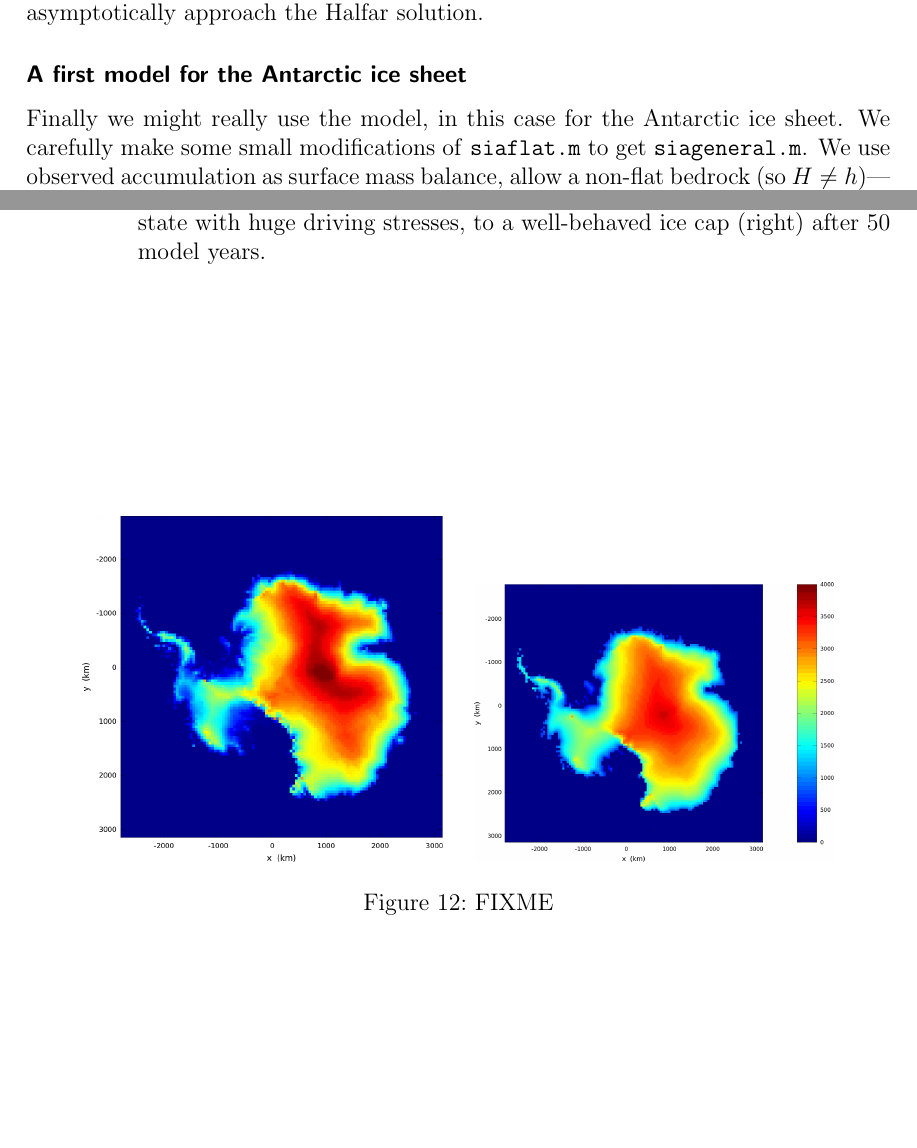
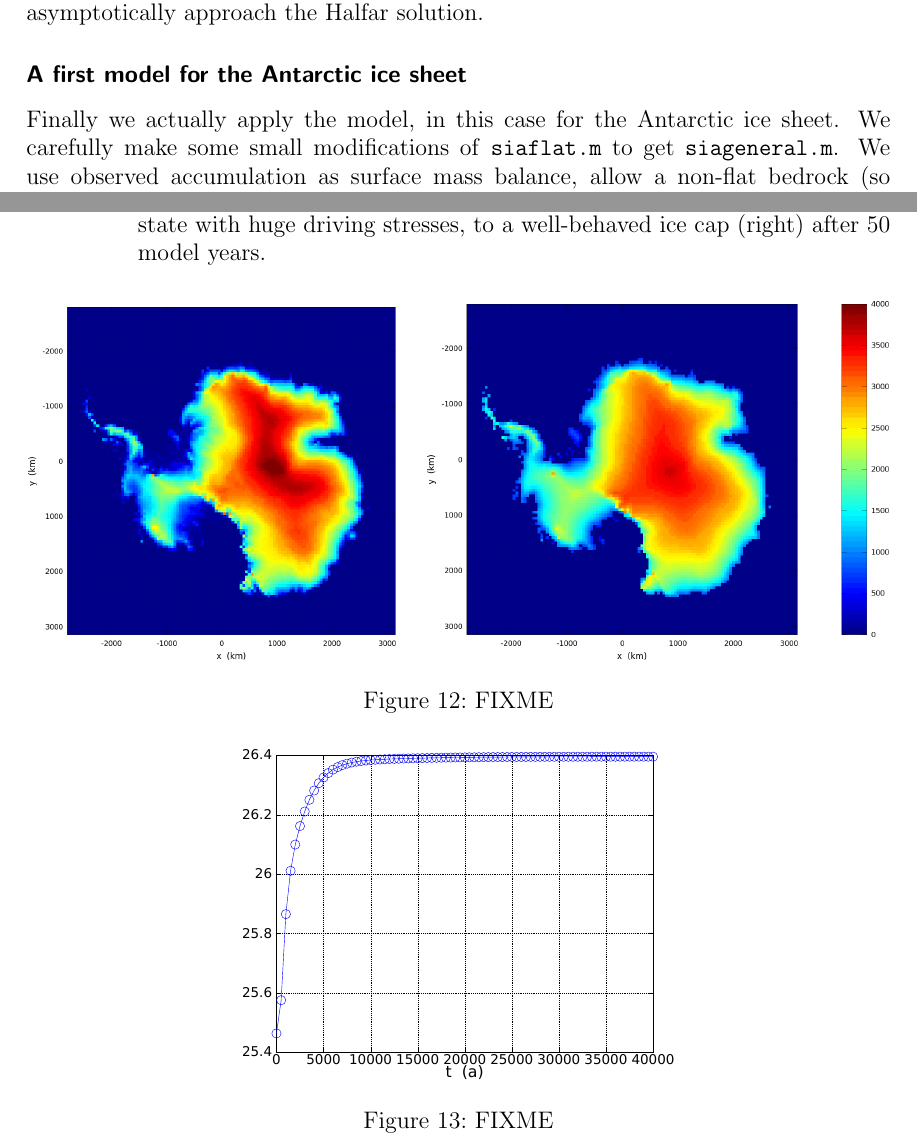
Before and after one commit to bueler/karthaus, a LaTeX document (notes/notes.tex): two parts of pages 21 and 37 of 37, joined at a grey line, cut so that both start at the same text, the shorter picture padded with empty space. Compiled offline with pdfLaTeX.

Commit message:
new Antarctica figures referenced/used in notes

```diff
--- a/notes/notes.tex
+++ b/notes/notes.tex
@@ -575,15 +575,11 @@ To finish our brief demonstration of verification, a natural concern is roughly
 
 \subsubsection*{A test of robustness}  Verification is a reasonable start to testing a code.  Another kind of test is for ``robustness'': does the model break when you ask it to do hard things?  Unlike for verification, we might not have precise knowledge of what it should do, but we know the program should act in a ``reasonable'' way.
 
-The robustness test in the program \texttt{roughice.m} demonstrates that \texttt{siaflat.m} can handle an ice sheet with extraordinarily high driving stresses.\footnote{Recall that glaciological ``driving stress'' is $\tau_d = \rho g H \grad h$.  This quantity appears in the slab-on-a-slope example and in the SIA model as the value of the shear stress $(\tau_{13},\tau_{23})$ at the base of the ice. }  We give \texttt{siaflat.m} a randomly-generated initial ice sheet which is of the ``worst possible'' sort.  It is both thick---mean thickness 3000 m---and it has large surface slopes.  The initial sheet from one run is shown in the left side of Figure \ref{fig:roughinitial}.  During the run of 50 model years, the time step is determined adaptively, increasing from 0.0002 years to close to the user-chosen maximum time step of 0.2 years.  The maximum value of the driving stress decreases from $5.7\times 10^6$ Pa to $3.6\times 10^5$ Pa.  At the end of the run the ice cap has the shape shown at right in Figure \ref{fig:roughinitial}.  The shape is rather close to a Halfar solution; indeed Halfar proved that all solutions of the SIA on a flat bed with no mass balance asymptotically approach the Halfar solution.
+The robustness test in the program \texttt{roughice.m} demonstrates that \texttt{siaflat.m} can handle an ice sheet with extraordinarily high driving stresses.\footnote{Recall that glaciological ``driving stress'' is $\tau_d = \rho g H \grad h$.  It appears in the slab-on-a-slope example, and in the SIA model, as the value of the shear stress $(\tau_{13},\tau_{23})$ at the base of the ice.}  We give \texttt{siaflat.m} a randomly-generated initial ice sheet which is of the ``worst possible'' sort.  It is both thick---mean thickness 3000 m---and it has large surface slopes.  The initial sheet from one run is shown in the left side of Figure \ref{fig:roughinitial}.  During the run of 50 model years, the time step is determined adaptively, increasing from 0.0002 years to close to the user-chosen maximum time step of 0.2 years.  The maximum value of the driving stress decreases from $5.7\times 10^6$ Pa to $3.6\times 10^5$ Pa.  At the end of the run the ice cap has the shape shown at right in Figure \ref{fig:roughinitial}.  The shape is rather close to a Halfar solution; indeed Halfar proved that all solutions of the SIA on a flat bed with no mass balance asymptotically approach the Halfar solution.
 
 \twofig{roughinitial}{roughfinal}{SIA code \texttt{siaflat.m} evolves the worst-possible initial ice sheet (left), a state with huge driving stresses, to a well-behaved ice cap (right) after 50 model years.}
 
-\subsubsection*{A first model for the Antarctic ice sheet}  Finally we might really use the model, in this case for the Antarctic ice sheet.  We carefully make some small modifications of \texttt{siaflat.m} to get \texttt{siageneral.m}.  We use observed accumulation as surface mass balance, allow a non-flat bedrock (so $H\ne h$)---we simply use BEDMAP \cite{BamberLayberryGogenini}, we modify the surface gradient method to be FIXME: floatkill
-
- differentiate the surface correctly where floating, and
-
-NO: calve at current calving front location
+\subsubsection*{A first model for the Antarctic ice sheet}  Finally we actually apply the model, in this case for the Antarctic ice sheet.  We carefully make some small modifications of \texttt{siaflat.m} to get \texttt{siageneral.m}.  We use observed accumulation as surface mass balance, allow a non-flat bedrock (so $H\ne h$)---we simply use BEDMAP (FIXME: cite?), we (FIXME: floatkill)
 
 here are results from this \emph{toy} Antarctic flow model
 
@@ -591,6 +587,7 @@ a 2000 model year run on a $\Delta x=50$ km grid; runtime a few seconds
 
-\twofig{antinitial}{antfinal}{FIXME}
+\twofigsizes{antinitial}{antfinal}{FIXME}{2.55in}{3.2in}
 
+\onefig{antvol}{FIXME}
 
 
 \subsection{Mass continuity and kinematical equations}
```
Also changed, not shown: notes/notes.tex (2 more changed lines).
